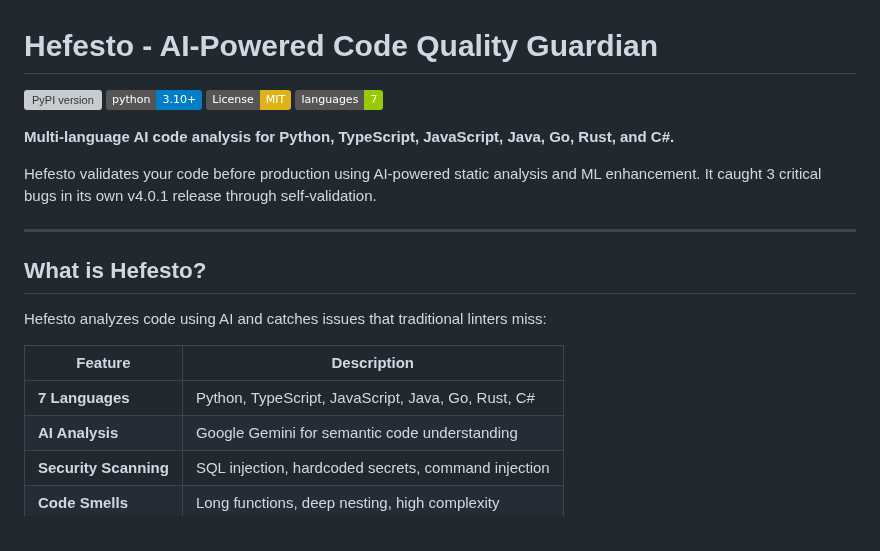
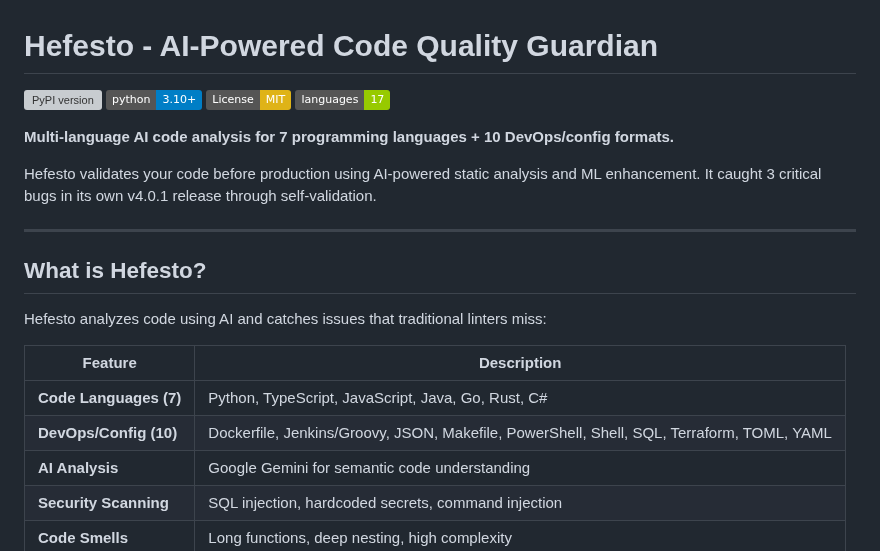
Before and after one commit to artvepa80/Agents-Hefesto, a Markdown page: README.md, the part around the change. Drawn GitHub-style; badges without logos; grey boxes are pictures that could not be loaded.

Commit message:
docs(readme): clarify 7 code languages + 10 DevOps formats

```diff
--- a/README.md
+++ b/README.md
@@ -3,9 +3,9 @@
 [![PyPI version](https://badge.fury.io/py/hefesto-ai.svg)](https://pypi.org/project/hefesto-ai/)
 [![Python 3.10+](https://img.shields.io/badge/python-3.10+-blue.svg)](https://www.python.org/downloads/)
 [![License: MIT](https://img.shields.io/badge/License-MIT-yellow.svg)](https://opensource.org/licenses/MIT)
-[![Languages](https://img.shields.io/badge/languages-7-green.svg)](https://github.com/artvepa80/Agents-Hefesto)
+[![Languages](https://img.shields.io/badge/languages-17-green.svg)](https://github.com/artvepa80/Agents-Hefesto)
 
-**Multi-language AI code analysis for Python, TypeScript, JavaScript, Java, Go, Rust, and C#.**
+**Multi-language AI code analysis for 7 programming languages + 10 DevOps/config formats.**
 
 Hefesto validates your code before production using AI-powered static analysis and ML enhancement. It caught 3 critical bugs in its own v4.0.1 release through self-validation.
 
@@ -17,7 +17,8 @@ Hefesto analyzes code using AI and catches issues that traditional linters miss:
 
 | Feature | Description |
 |---------|-------------|
-| **7 Languages** | Python, TypeScript, JavaScript, Java, Go, Rust, C# |
+| **Code Languages (7)** | Python, TypeScript, JavaScript, Java, Go, Rust, C# |
+| **DevOps/Config (10)** | Dockerfile, Jenkins/Groovy, JSON, Makefile, PowerShell, Shell, SQL, Terraform, TOML, YAML |
 | **AI Analysis** | Google Gemini for semantic code understanding |
 | **Security Scanning** | SQL injection, hardcoded secrets, command injection |
 | **Code Smells** | Long functions, deep nesting, high complexity |
```
